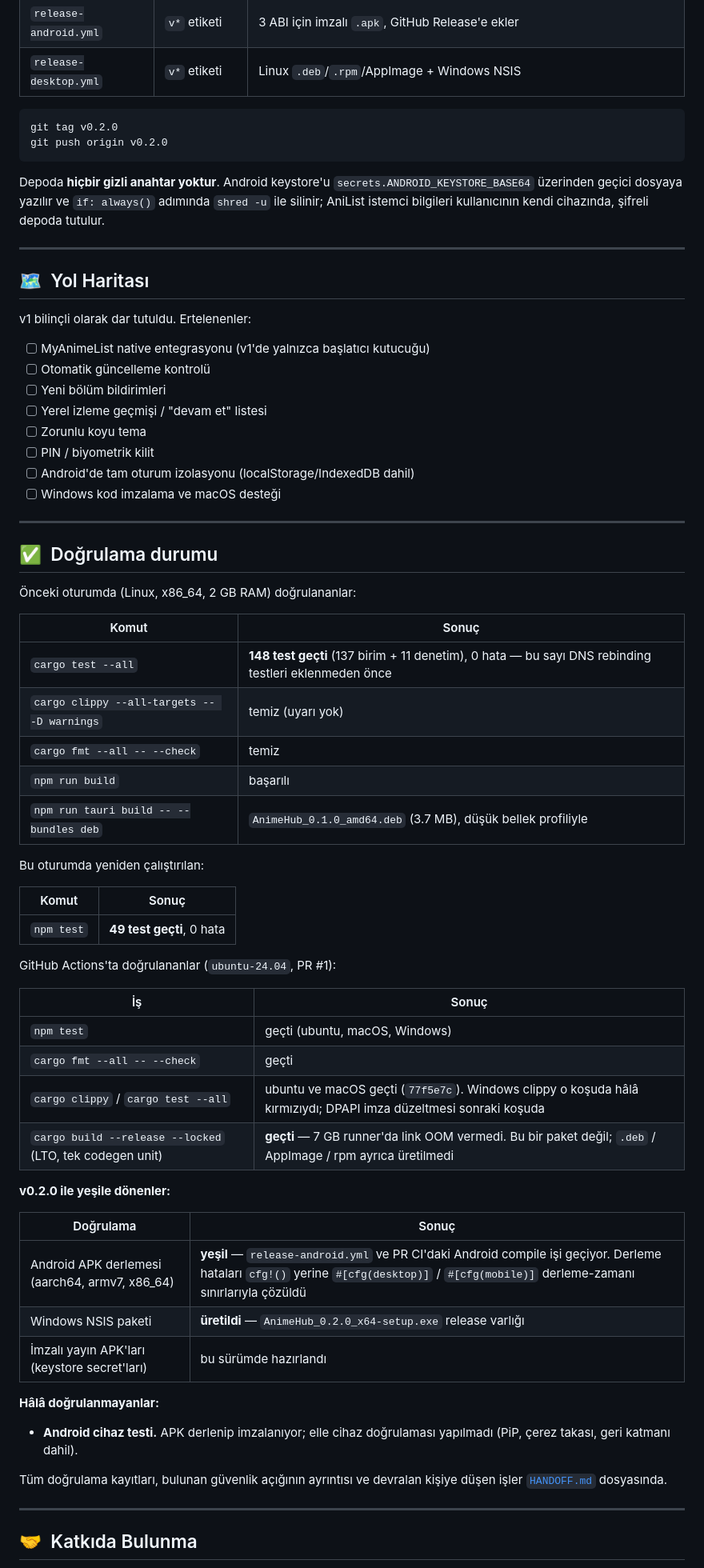
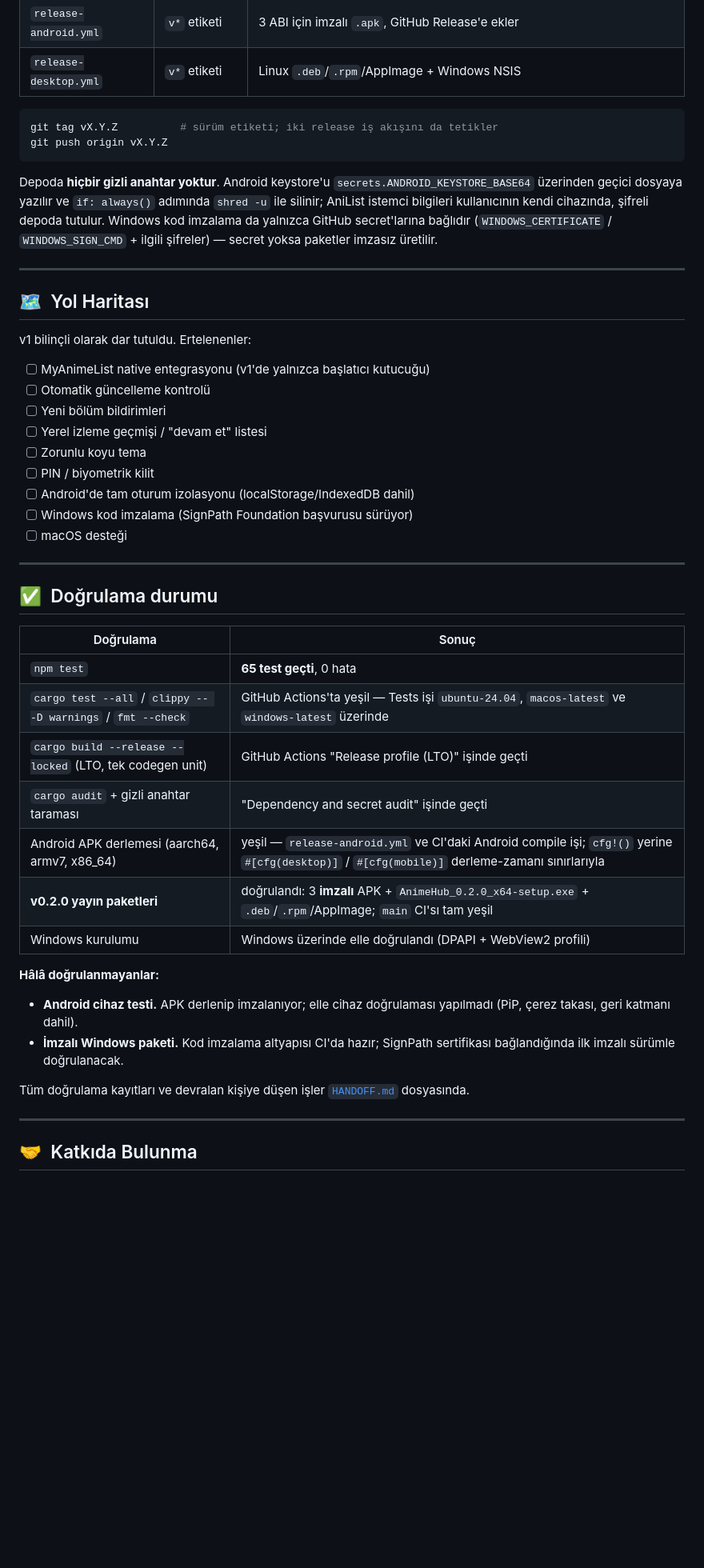
Before and after one commit to mystery2430/Anime-Hub, a Markdown page: README.md, the part around one of its changes. Shown at 80% size. Rendered like a GitHub page; blank space fills up the shorter version.

Commit message:
readme: refresh stale build/verification facts
- npm test count 49 -> 65; drop session-log narrative from the verification
  section and cite CI instead (main fully green, v0.2.0 assets verified)
- Rust requirement 1.98+ -> stable with MSRV 1.77 per Cargo.toml
- real package sizes from the v0.2.0 release assets
- split roadmap item: Windows signing (SignPath application in progress)
  vs macOS; generalize the tag example; note Windows signing secret names

Co-authored-by: arena-agent <297053741+arena-agent@users.noreply.github.com>

````diff
--- a/README.md
+++ b/README.md
@@ -322,14 +323,17 @@ etmeyin** — `.gitignore` bunu zaten engeller.
 | `release-desktop.yml` | `v*` etiketi | Linux `.deb`/`.rpm`/AppImage + Windows NSIS |
 
 ```bash
-git tag v0.2.0
-git push origin v0.2.0
+git tag vX.Y.Z          # sürüm etiketi; iki release iş akışını da tetikler
+git push origin vX.Y.Z
 ```
 
 Depoda **hiçbir gizli anahtar yoktur**. Android keystore'u
 `secrets.ANDROID_KEYSTORE_BASE64` üzerinden geçici dosyaya yazılır ve
 `if: always()` adımında `shred -u` ile silinir; AniList istemci bilgileri
-kullanıcının kendi cihazında, şifreli depoda tutulur.
+kullanıcının kendi cihazında, şifreli depoda tutulur. Windows kod imzalama
+da yalnızca GitHub secret'larına bağlıdır (`WINDOWS_CERTIFICATE` /
+`WINDOWS_SIGN_CMD` + ilgili şifreler) — secret yoksa paketler imzasız
+üretilir.
 
 ---
 
@@ -344,52 +348,32 @@ v1 bilinçli olarak dar tutuldu. Ertelenenler:
 - [ ] Zorunlu koyu tema
 - [ ] PIN / biyometrik kilit
 - [ ] Android'de tam oturum izolasyonu (localStorage/IndexedDB dahil)
-- [ ] Windows kod imzalama ve macOS desteği
+- [ ] Windows kod imzalama (SignPath Foundation başvurusu sürüyor)
+- [ ] macOS desteği
 
 ---
 
 ## ✅&nbsp; Doğrulama durumu
 
-Önceki oturumda (Linux, x86_64, 2 GB RAM) doğrulananlar:
-
-| Komut | Sonuç |
-|---|---|
-| `cargo test --all` | **148 test geçti** (137 birim + 11 denetim), 0 hata — bu sayı DNS rebinding testleri eklenmeden önce |
-| `cargo clippy --all-targets -- -D warnings` | temiz (uyarı yok) |
-| `cargo fmt --all -- --check` | temiz |
-| `npm run build` | başarılı |
-| `npm run tauri build -- --bundles deb` | `AnimeHub_0.1.0_amd64.deb` (3.7 MB), düşük bellek profiliyle |
-
-Bu oturumda yeniden çalıştırılan:
-
-| Komut | Sonuç |
-|---|---|
-| `npm test` | **49 test geçti**, 0 hata |
-
-GitHub Actions'ta doğrulananlar (`ubuntu-24.04`, PR #1):
-
-| İş | Sonuç |
-|---|---|
-| `npm test` | geçti (ubuntu, macOS, Windows) |
-| `cargo fmt --all -- --check` | geçti |
-| `cargo clippy` / `cargo test --all` | ubuntu ve macOS geçti (`77f5e7c`). Windows clippy o koşuda hâlâ kırmızıydı; DPAPI imza düzeltmesi sonraki koşuda |
-| `cargo build --release --locked` (LTO, tek codegen unit) | **geçti** — 7 GB runner'da link OOM vermedi. Bu bir paket değil; `.deb` / AppImage / rpm ayrıca üretilmedi |
-
-**v0.2.0 ile yeşile dönenler:**
-
 | Doğrulama | Sonuç |
 |---|---|
-| Android APK derlemesi (aarch64, armv7, x86_64) | **yeşil** — `release-android.yml` ve PR CI'daki Android compile işi geçiyor. Derleme hataları `cfg!()` yerine `#[cfg(desktop)]` / `#[cfg(mobile)]` derleme-zamanı sınırlarıyla çözüldü |
-| Windows NSIS paketi | **üretildi** — `AnimeHub_0.2.0_x64-setup.exe` release varlığı |
-| İmzalı yayın APK'ları (keystore secret'ları) | bu sürümde hazırlandı |
+| `npm test` | **65 test geçti**, 0 hata |
+| `cargo test --all` / `clippy -- -D warnings` / `fmt --check` | GitHub Actions'ta yeşil — Tests işi `ubuntu-24.04`, `macos-latest` ve `windows-latest` üzerinde |
+| `cargo build --release --locked` (LTO, tek codegen unit) | GitHub Actions "Release profile (LTO)" işinde geçti |
+| `cargo audit` + gizli anahtar taraması | "Dependency and secret audit" işinde geçti |
+| Android APK derlemesi (aarch64, armv7, x86_64) | yeşil — `release-android.yml` ve CI'daki Android compile işi; `cfg!()` yerine `#[cfg(desktop)]` / `#[cfg(mobile)]` derleme-zamanı sınırlarıyla |
+| **v0.2.0 yayın paketleri** | doğrulandı: 3 **imzalı** APK + `AnimeHub_0.2.0_x64-setup.exe` + `.deb`/`.rpm`/AppImage; `main` CI'sı tam yeşil |
+| Windows kurulumu | Windows üzerinde elle doğrulandı (DPAPI + WebView2 profili) |
 
 **Hâlâ doğrulanmayanlar:**
 
 - **Android cihaz testi.** APK derlenip imzalanıyor; elle cihaz doğrulaması
   yapılmadı (PiP, çerez takası, geri katmanı dahil).
+- **İmzalı Windows paketi.** Kod imzalama altyapısı CI'da hazır; SignPath
+  sertifikası bağlandığında ilk imzalı sürümle doğrulanacak.
 
-Tüm doğrulama kayıtları, bulunan güvenlik açığının ayrıntısı ve devralan
-kişiye düşen işler [`HANDOFF.md`](./HANDOFF.md) dosyasında.
+Tüm doğrulama kayıtları ve devralan kişiye düşen işler
+[`HANDOFF.md`](./HANDOFF.md) dosyasında.
 
 ---
 
````
Also changed, not shown: other parts of README.md (+7 -6 lines).
